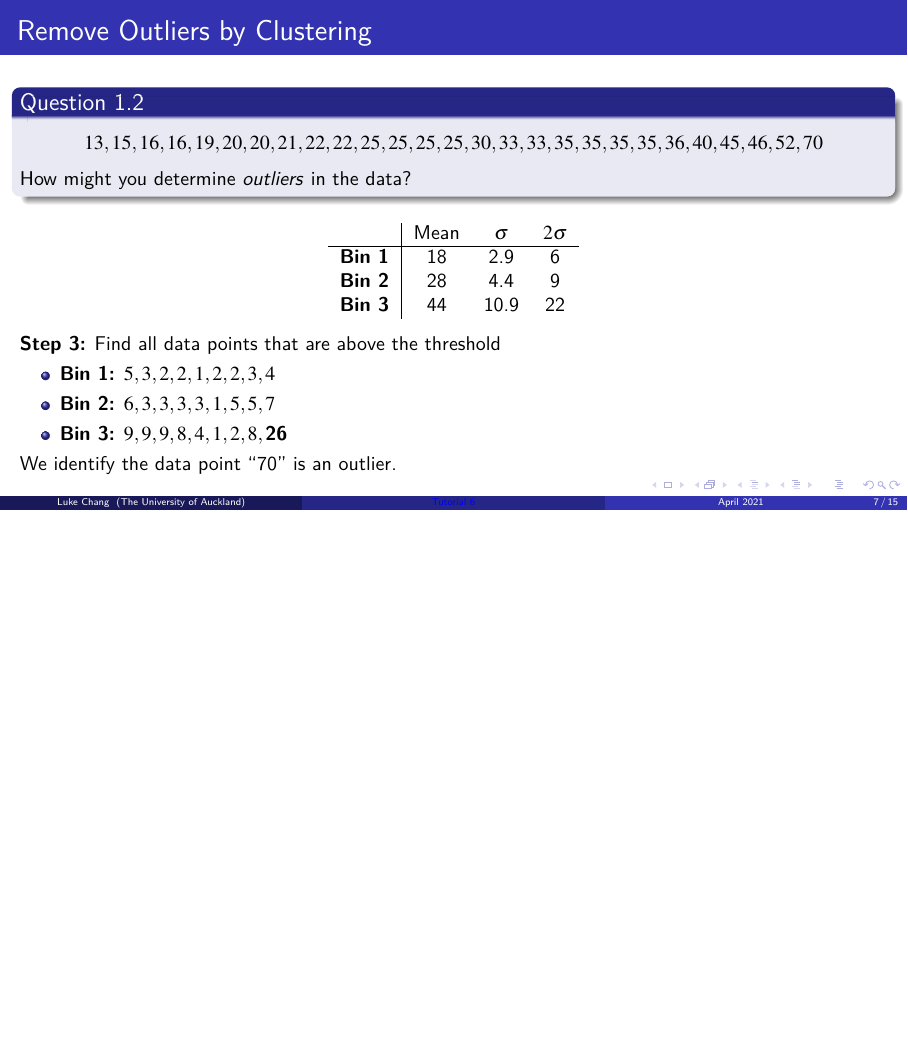
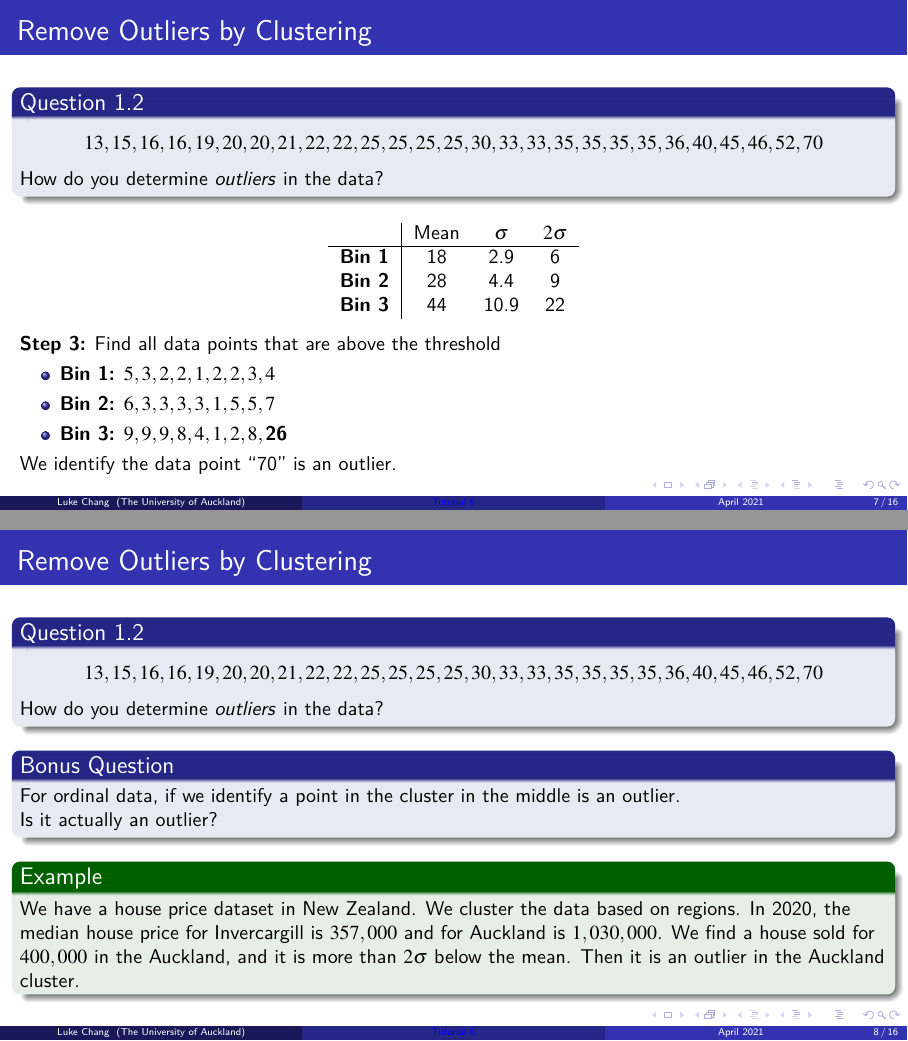
Before and after one commit to HangGao132/tutorial_762_2021, LaTeX slides (latex/tutorial_6.tex): page 7 of 15 before the commit and pages 7 and 8 of 16 after it, the two joined at a grey line, the shorter picture padded with empty space. Compiled offline with pdfLaTeX.

Commit message:
added example for tutoral 6

```diff
--- a/latex/tutorial_6.tex
+++ b/latex/tutorial_6.tex
@@ -68,7 +68,7 @@
     \begin{enumerate}
         \item Use \textit{smoothing by bin means} to smooth these data with 3 bins.
         Illustrate your steps. Comment on the effect of this technique for the given data.
-        \item How might you determine \textit{outliers} in the data?
+        \item How do you determine \textit{outliers} in the data?
         \item What other methods are there for data smoothing?
     \end{enumerate}
 
@@ -129,7 +129,7 @@
 
     \begin{block}{Question 1.2}
         \[13,15,16,16,19,20,20,21,22,22,25,25,25,25,30,33,33,35,35,35,35,36,40,45,46,52,70\]
-        How might you determine \textit{outliers} in the data?
+        How do you determine \textit{outliers} in the data?
     \end{block}
 
     \textbf{Outlier analysis using Clustering:} We split the data into 3 groups, or ``clusters''.
@@ -156,7 +156,7 @@
 
     \begin{block}{Question 1.2}
         \[13,15,16,16,19,20,20,21,22,22,25,25,25,25,30,33,33,35,35,35,35,36,40,45,46,52,70\]
-        How might you determine \textit{outliers} in the data?
+        How do you determine \textit{outliers} in the data?
     \end{block}
 
     \begin{table}[]
@@ -177,6 +177,29 @@
     \end{itemize}
 
     We identify the data point ``70'' is an outlier.
+\end{frame}
+
+%-------------------------------------------------------------------------------
+\begin{frame}[t]
+    \frametitle{Remove Outliers by Clustering}
+
+    \begin{block}{Question 1.2}
+        \[13,15,16,16,19,20,20,21,22,22,25,25,25,25,30,33,33,35,35,35,35,36,40,45,46,52,70\]
+        How do you determine \textit{outliers} in the data?
+    \end{block}
+
+    \begin{block}{Bonus Question}
+    For ordinal data, if we identify a point in the cluster in the middle is an outlier.\\
+    Is it actually an outlier?
+    \end{block}
+
+    \begin{example}
+        We have a house price dataset in New Zealand. We cluster the data based on regions.
+        In 2020, the median house price for Invercargill is $357,000$ and for Auckland is $1,030,000$.
+        We find a house sold for $400,000$ in the Auckland, and it is more than $2\sigma$ below the mean.
+        Then it is an outlier in the Auckland cluster.
+    \end{example}
+
 \end{frame}
 
 %-------------------------------------------------------------------------------
```
Also changed, not shown: latex/tutorial_6.pdf.
